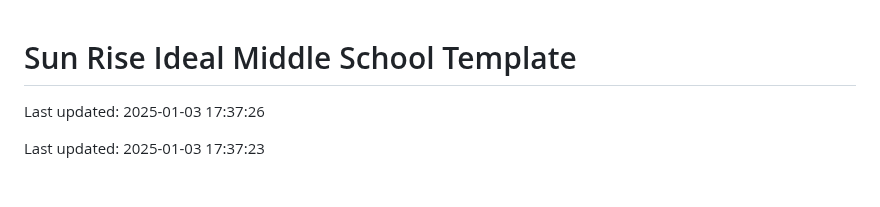
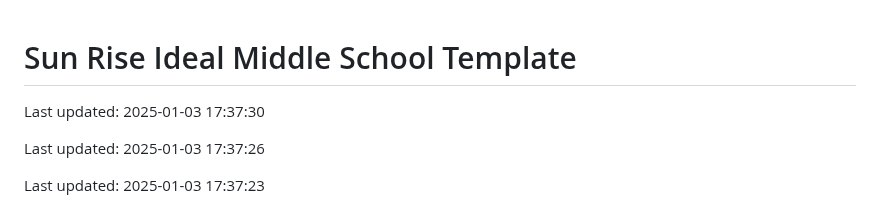
Before and after one commit to Codewithhaider29/Sun-Rise-Ideal-Middle-School, a Markdown page: README.md, the part around the change. Rendered like a GitHub page; blank space fills up the shorter version.

Commit message:
Updated README on 2025-01-03

```diff
--- a/README.md
+++ b/README.md
@@ -1,4 +1,6 @@
 # Sun Rise Ideal Middle School Template
+
+Last updated: 2025-01-03 17:37:30
 
 Last updated: 2025-01-03 17:37:26
 
```
